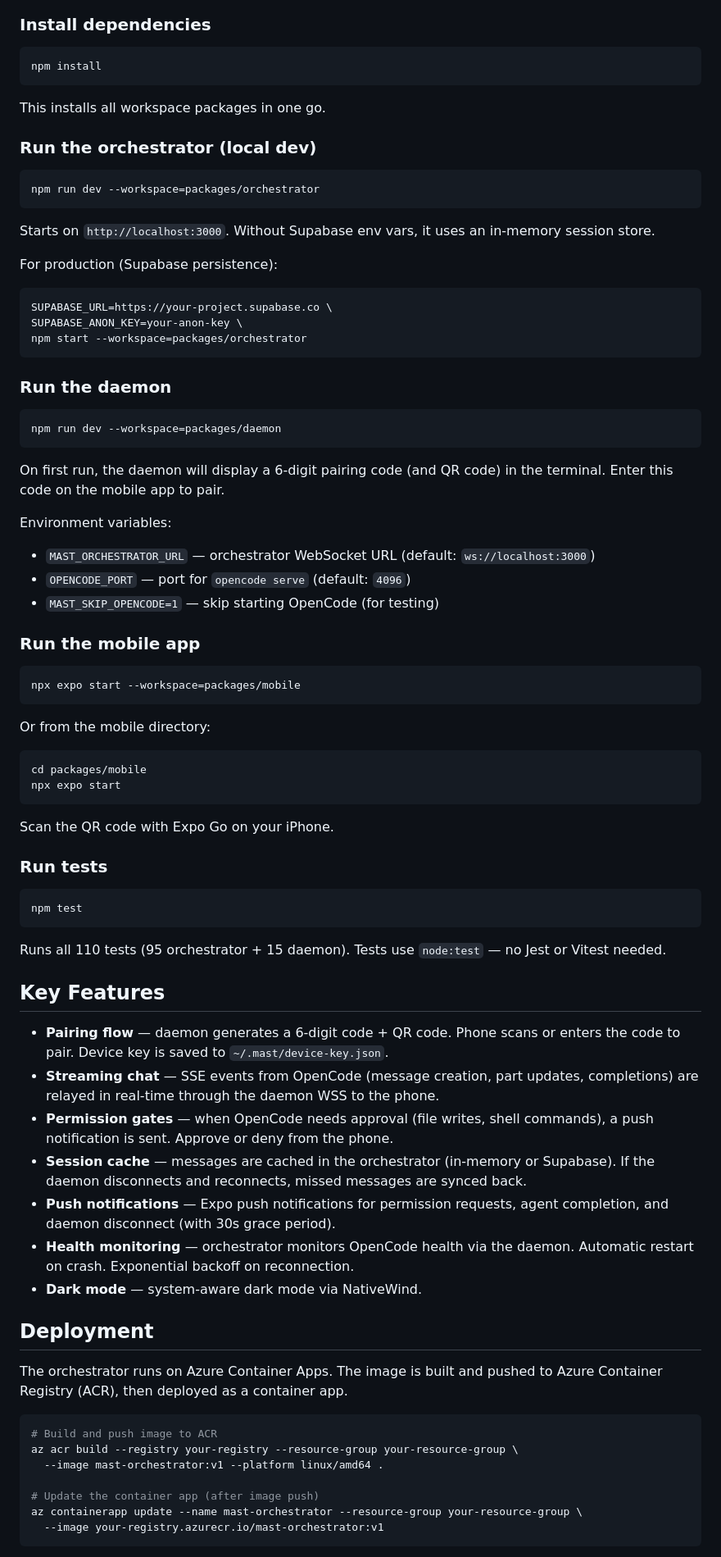
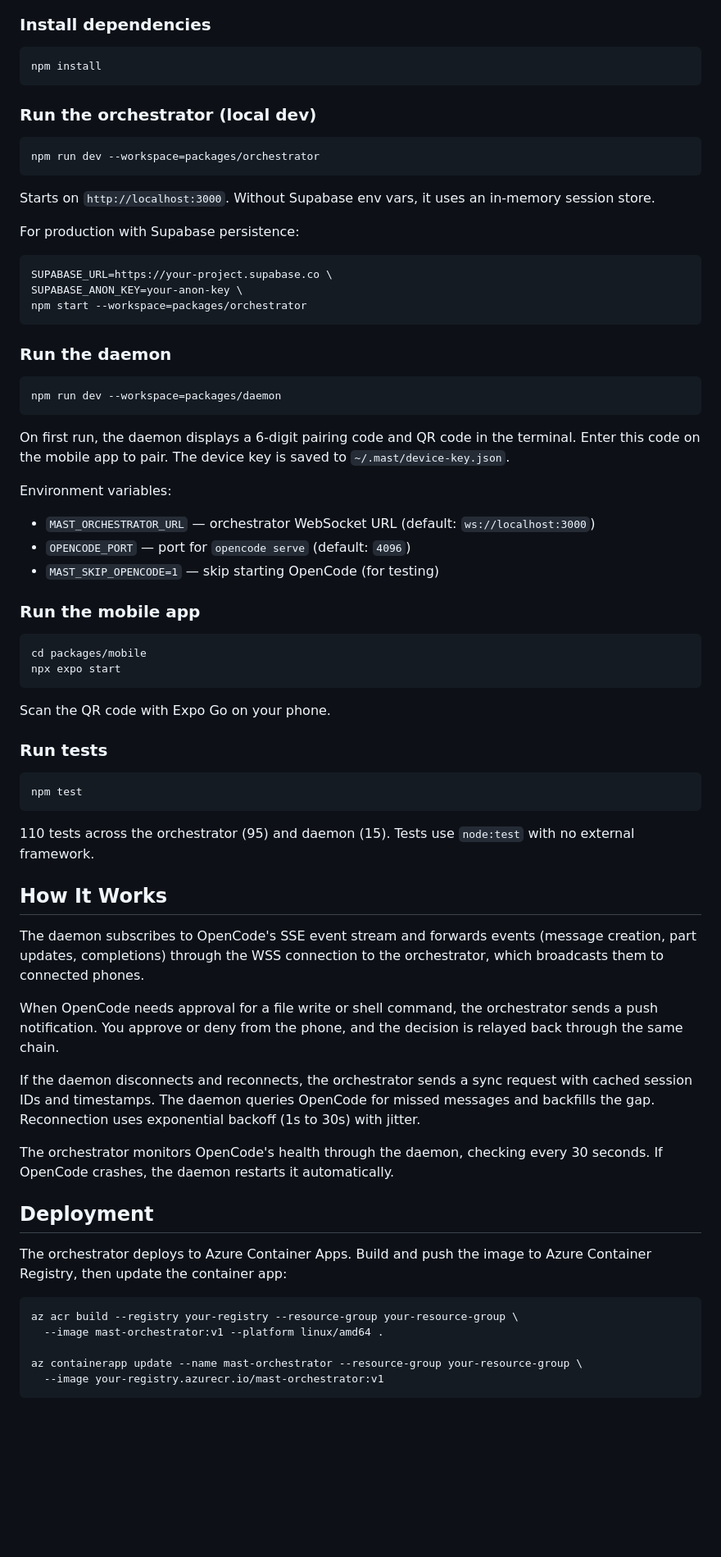
Before and after one commit to skyiky/mast, a Markdown page: README.md, the part around one of its changes. Shown at 82% size. GitHub-like rendering; blank space fills up the shorter version.

Commit message:
docs: rewrite README with consistent technical voice

````diff
--- a/README.md
+++ b/README.md
@@ -73,8 +61,6 @@ This is a standard npm workspaces monorepo. Each package has its own dependencie
 npm install
 ```
 
-This installs all workspace packages in one go.
-
 ### Run the orchestrator (local dev)
 
 ```bash
@@ -83,7 +69,8 @@ npm run dev --workspace=packages/orchestrator
 
 Starts on `http://localhost:3000`. Without Supabase env vars, it uses an in-memory session store.
 
-For production (Supabase persistence):
+For production with Supabase persistence:
+
 ```bash
 SUPABASE_URL=https://your-project.supabase.co \
 SUPABASE_ANON_KEY=your-anon-key \
@@ -96,9 +83,10 @@ npm start --workspace=packages/orchestrator
 npm run dev --workspace=packages/daemon
 ```
 
-On first run, the daemon will display a 6-digit pairing code (and QR code) in the terminal. Enter this code on the mobile app to pair.
+On first run, the daemon displays a 6-digit pairing code and QR code in the terminal. Enter this code on the mobile app to pair. The device key is saved to `~/.mast/device-key.json`.
 
 Environment variables:
+
 - `MAST_ORCHESTRATOR_URL` — orchestrator WebSocket URL (default: `ws://localhost:3000`)
 - `OPENCODE_PORT` — port for `opencode serve` (default: `4096`)
 - `MAST_SKIP_OPENCODE=1` — skip starting OpenCode (for testing)
@@ -106,16 +94,11 @@ Environment variables:
 ### Run the mobile app
 
 ```bash
-npx expo start --workspace=packages/mobile
-```
-
-Or from the mobile directory:
-```bash
 cd packages/mobile
 npx expo start
 ```
 
-Scan the QR code with Expo Go on your iPhone.
+Scan the QR code with Expo Go on your phone.
 
 ### Run tests
 
@@ -123,28 +106,26 @@ Scan the QR code with Expo Go on your iPhone.
 npm test
 ```
 
-Runs all 110 tests (95 orchestrator + 15 daemon). Tests use `node:test` — no Jest or Vitest needed.
+110 tests across the orchestrator (95) and daemon (15). Tests use `node:test` with no external framework.
 
-## Key Features
+## How It Works
 
-- **Pairing flow** — daemon generates a 6-digit code + QR code. Phone scans or enters the code to pair. Device key is saved to `~/.mast/device-key.json`.
-- **Streaming chat** — SSE events from OpenCode (message creation, part updates, completions) are relayed in real-time through the daemon WSS to the phone.
-- **Permission gates** — when OpenCode needs approval (file writes, shell commands), a push notification is sent. Approve or deny from the phone.
-- **Session cache** — messages are cached in the orchestrator (in-memory or Supabase). If the daemon disconnects and reconnects, missed messages are synced back.
-- **Push notifications** — Expo push notifications for permission requests, agent completion, and daemon disconnect (with 30s grace period).
-- **Health monitoring** — orchestrator monitors OpenCode health via the daemon. Automatic restart on crash. Exponential backoff on reconnection.
-- **Dark mode** — system-aware dark mode via NativeWind.
+The daemon subscribes to OpenCode's SSE event stream and forwards events (message creation, part updates, completions) through the WSS connection to the orchestrator, which broadcasts them to connected phones.
+
+When OpenCode needs approval for a file write or shell command, the orchestrator sends a push notification. You approve or deny from the phone, and the decision is relayed back through the same chain.
+
+If the daemon disconnects and reconnects, the orchestrator sends a sync request with cached session IDs and timestamps. The daemon queries OpenCode for missed messages and backfills the gap. Reconnection uses exponential backoff (1s to 30s) with jitter.
+
+The orchestrator monitors OpenCode's health through the daemon, checking every 30 seconds. If OpenCode crashes, the daemon restarts it automatically.
 
 ## Deployment
 
-The orchestrator runs on Azure Container Apps. The image is built and pushed to Azure Container Registry (ACR), then deployed as a container app.
+The orchestrator deploys to Azure Container Apps. Build and push the image to Azure Container Registry, then update the container app:
 
 ```bash
-# Build and push image to ACR
 az acr build --registry your-registry --resource-group your-resource-group \
   --image mast-orchestrator:v1 --platform linux/amd64 .
 
-# Update the container app (after image push)
 az containerapp update --name mast-orchestrator --resource-group your-resource-group \
   --image your-registry.azurecr.io/mast-orchestrator:v1
 ```
````
Also changed, not shown: other parts of README.md (+12 -29 lines).
